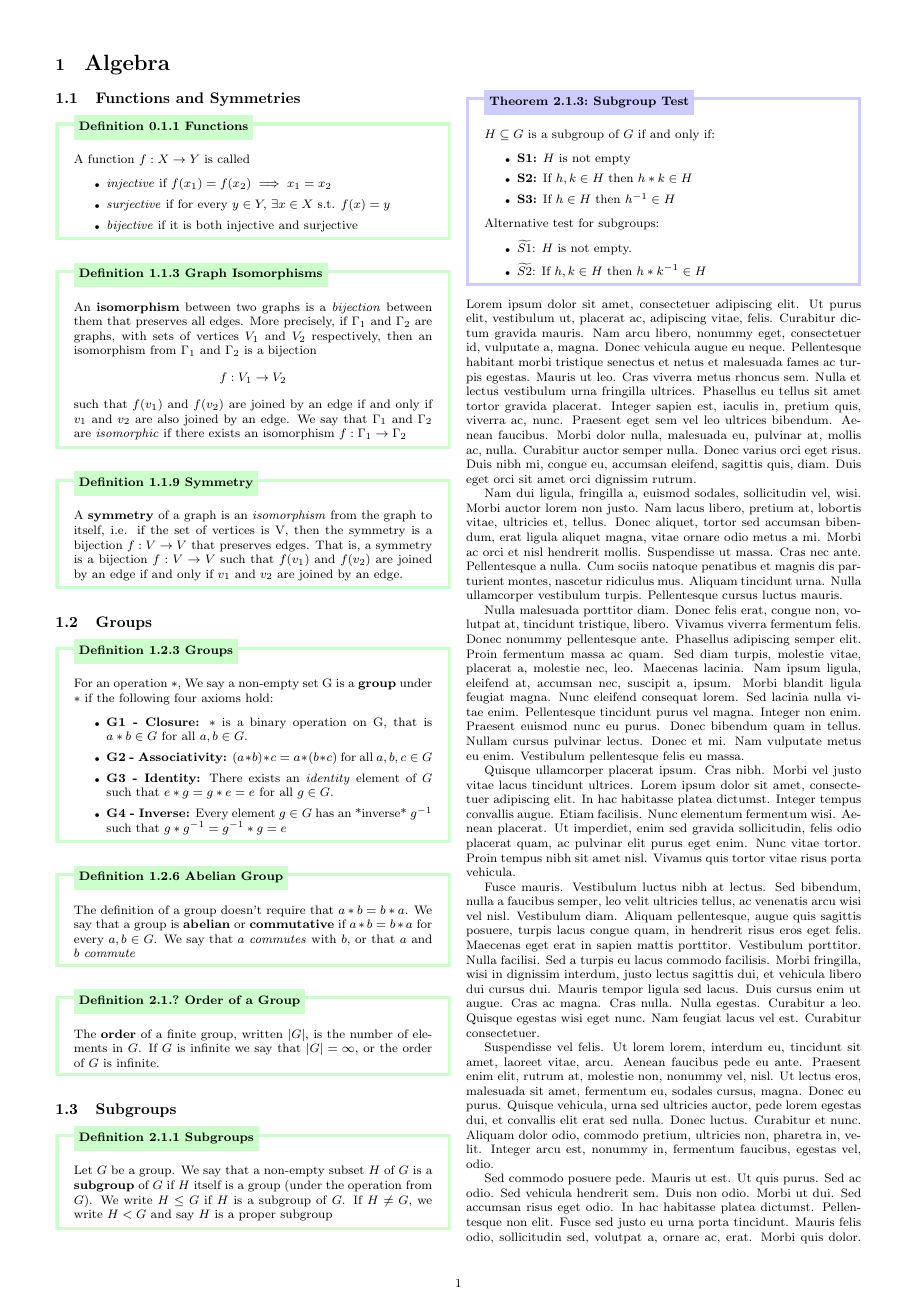
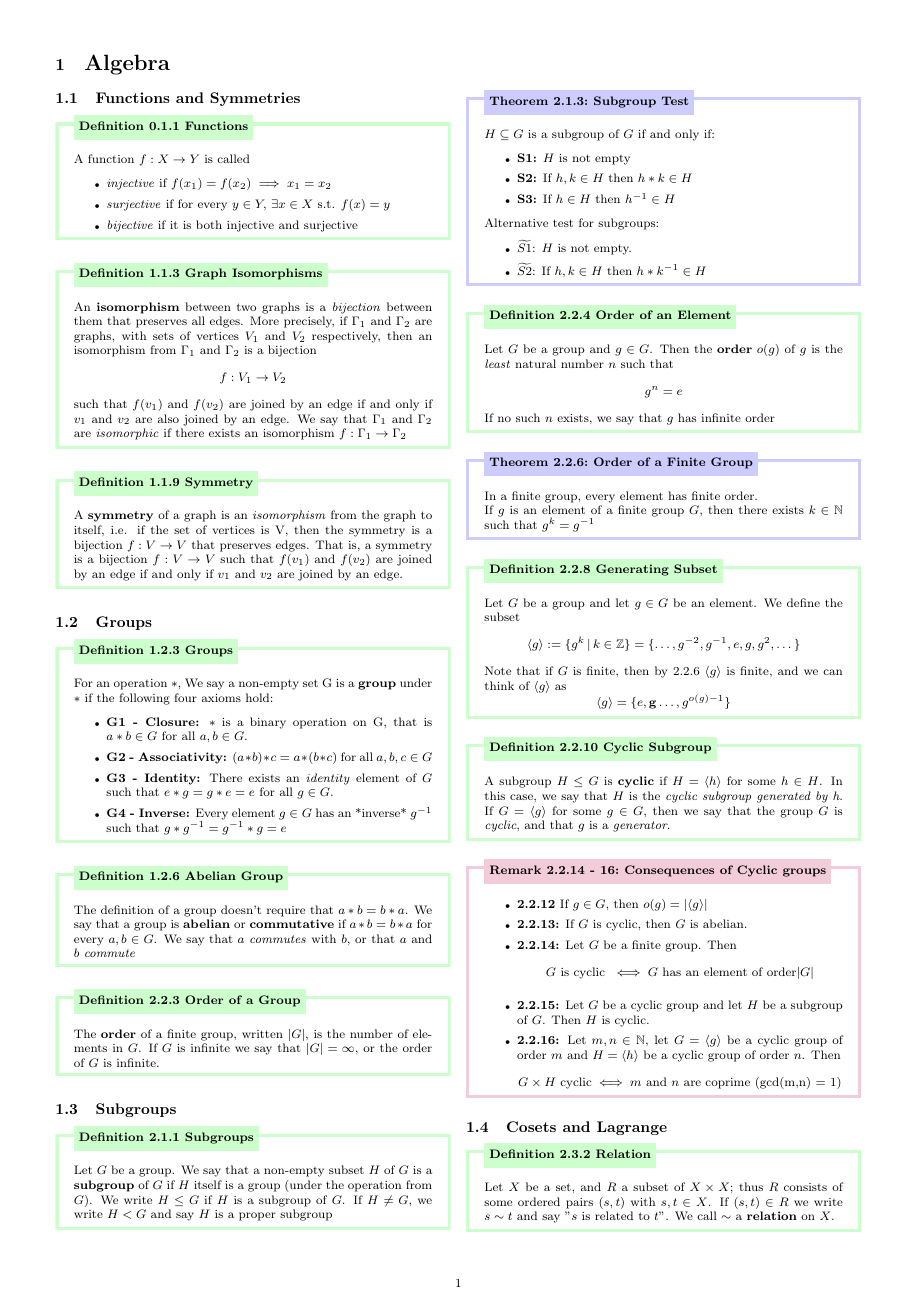
Before and after one commit to leon0241/leon-latex-notes, a LaTeX document (notes.tex): page 1 of 2 before the commit and page 1 of 3 after it. Compiled offline with pdfLaTeX.

Commit message:
up to cosets

```diff
--- a/notes.tex
+++ b/notes.tex
@@ -22,7 +22,7 @@
 \begin{multicols}{2}
 \subsection{Functions and Symmetries}
 
-\begin{dfn}[Functions]{thm:functions}{0.1.1}
+\begin{dfn}[Functions]{def:functions}{0.1.1}
 A function $f:X\to Y$ is called
 \renewcommand\labelitemi{\tiny$\bullet$}
 \begin{itemize}
@@ -37,20 +37,20 @@ A function $f:X\to Y$ is called
 % \end{figure}
 \end{dfn}
 
-\begin{dfn}[Graph Isomorphisms]{thm:graph-iso}{1.1.3}
+\begin{dfn}[Graph Isomorphisms]{def:graph-iso}{1.1.3}
     An \textbf{isomorphism} between two graphs is a \textit{bijection} between them that preserves all edges. More precisely, if $\Gamma_{1}$ and $\Gamma_{2}$ are graphs, with sets of vertices $V_{1}$ and $V_{2}$ respectively, then an isomorphism from $\Gamma_{1}$ and $\Gamma_{2}$ is a bijection
     $$f : V_{1}\to V_{2}$$
     such that $f(v_{1})$ and $f(v_{2})$ are joined by an edge if and only if $v_{1}$ and $v_{2}$ are also joined by an edge.
     We say that $\Gamma_{1}$ and $\Gamma_{2}$ are \textit{isomorphic} if there exists an isomorphism $f:\Gamma_{1}\to\Gamma_{2}$
 \end{dfn}
 
-\begin{dfn}[Symmetry]{thm:symmetry}{1.1.9}
+\begin{dfn}[Symmetry]{def:symmetry}{1.1.9}
     A \textbf{symmetry} of a graph is an \textit{isomorphism} from the graph to itself, i.e. if the set of vertices is V, then the symmetry is a bijection $f:V\to V$ that preserves edges. That is, a symmetry is a bijection $f:V\to V$ such that $f(v_{1})$ and $f(v_{2})$ are joined by an edge if and only if $v_{1}$ and $v_{2}$ are joined by an edge.
 \end{dfn}
 
 \subsection{Groups}
 
-\begin{dfn}[Groups]{thm:group-def}{1.2.3}
+\begin{dfn}[Groups]{def:group-def}{1.2.3}
     For an operation $\ast$, We say a non-empty set G is a \textbf{group} under $\ast$ if the following four axioms hold:
     \renewcommand\labelitemi{\tiny$\bullet$}
     \begin{itemize}
@@ -62,12 +62,12 @@ A function $f:X\to Y$ is called
     \end{itemize}
 \end{dfn}
 
-\begin{dfn}[Abelian Group]{thm:abelian}{1.2.6}
+\begin{dfn}[Abelian Group]{def:abelian}{1.2.6}
     The definition of a group doesn't require that $a\ast b = b\ast a$.
     We say that a group is \textbf{abelian} or \textbf{commutative} if $a\ast b = b\ast a$ for every $a,b\in G$. We say that $a$ \textit{commutes} with $b$, or that $a$ and $b$ \textit{commute}
 \end{dfn}
 
-\begin{dfn}[Order of a Group]{thm:group-order}{2.1.?}
+\begin{dfn}[Order of a Group]{def:group-order}{2.2.3}
     The \textbf{order} of a finite group, written $\lvert G \rvert$, is the number of elements in $G$.
     If $G$ is infinite we say that $\lvert G \rvert = \infty$, or the order of $G$ is infinite.
 \end{dfn}
@@ -76,7 +76,7 @@ A function $f:X\to Y$ is called
 
 \subsection{Subgroups}
 
-\begin{dfn}[Subgroups]{thm:subgroup-def}{2.1.1}
+\begin{dfn}[Subgroups]{def:subgroup-def}{2.1.1}
     Let $G$ be a group. We say that a non-empty subset $H$ of $G$ is a \textbf{subgroup} of $G$ if $H$ itself is a group (under the operation from $G$). We write $H\le G$ if $H$ is a subgroup of $G$. If $H\ne G$, we write $H<G$ and say $H$ is a proper subgroup
 \end{dfn}
 
@@ -97,3 +97,45 @@ A function $f:X\to Y$ is called
         \item $\widetilde{S2}$: If $h,k\in H$ then $h*k^{-1}\in H$
     \end{itemize}
 \end{thm}
+
+\begin{dfn}[Order of an Element]{def:element-order}{2.2.4}
+    Let $G$ be a group and $g\in G$. Then the \textbf{order} $o(g)$ of $g$ is the \textit{least} natural number $n$ such that
+    $$g^n = e$$
+    If no such $n$ exists, we say that $g$ has infinite order
+\end{dfn}
+
+\begin{thm}[Order of a Finite Group]{thm:finite-order-thm}{2.2.6}
+    In a finite group, every element has finite order.\newline
+    If $g$ is an element of a finite group $G$, then there exists $k\in \N$ such that $g^{k} = g^{-1}$
+\end{thm}
+
+\begin{dfn}[Generating Subset]{def:generator}{2.2.8}
+    Let $G$ be a group and let $g\in G$ be an element. We define the subset
+    $$\langle g \rangle := \{g^k \,|\,k\in\mathbb{Z}\} = \{\dots,g^{-2}, g^{-1},e,g,g^{2},\dots  \}$$
+    Note that if $G$ is finite, then by \ref{thm:finite-order-thm} $\langle g \rangle$ is finite, and we can think of $\langle g \rangle$ as
+    $$\langle g \rangle = \{e,\mathbf{g}\dots,g^{o(g)-1}\}$$
+\end{dfn}
+
+\begin{dfn}[Cyclic Subgroup]{def:cyclic-subgroup}{2.2.10}
+    A subgroup $H\le G$ is \textbf{cyclic} if $H = \langle h \rangle$ for some $h\in H$. In this case, we say that $H$ is the \textit{cyclic subgroup generated by h}. If $G=\langle g \rangle$ for some $g\in G$, then we say that the group $G$ is \textit{cyclic}, and that $g$ is a \textit{generator}.
+\end{dfn}
+
+\begin{rem}[Consequences of Cyclic groups]{rem:cyclic-consequences}{2.2.14 - 16}
+    \renewcommand\labelitemi{\tiny$\bullet$}
+    \begin{itemize}
+        \setlength\itemsep{0em}
+        \item \textbf{2.2.12} If $g\in G$, then $o(g)=\lvert \langle g \rangle \rvert$
+        \item \textbf{2.2.13:} If $G$ is cyclic, then $G$ is abelian.
+        \item \textbf{2.2.14:} Let $G$ be a finite group. Then
+        $$G \text{ is cyclic } \iff G \text{ has an element of order} \lvert  G\rvert $$
+        \item \textbf{2.2.15:} Let $G$ be a cyclic group and let $H$ be a subgroup of $G$. Then $H$ is cyclic.
+        \item \textbf{2.2.16:} Let $m,n\in \N$, let $G=\langle g \rangle$ be a cyclic group of order $m$ and $H=\langle h \rangle$ be a cyclic group of order $n$. Then
+        $$G \times H \text{ cyclic} \iff m \text{ and } n \text{ are coprime (gcd(m,n) = 1)}$$
+    \end{itemize}
+\end{rem}
+
+\subsection{Cosets and Lagrange}
+
+\begin{dfn}[Relation]{def:relation}{2.3.2}
+    Let $X$ be a set, and $R$ a subset of $X\times X$; thus $R$ consists of some ordered pairs $(s,t)$ with $s,t\in X$. If $(s,t) \in R$ we write $s \sim t$ and say "$s$ is related to $t$". We call $\sim$ a \textbf{relation} on $X$.
+\end{dfn}
@@ -100,3 +148,7 @@ A function $f:X\to Y$ is called
+\end{dfn}
+
+% \item \textbf{2.4.6:} Suppose that $G$ is a group with $\lvert G \rvert=p$, where $p$ is prime. Then $G$ is a cyclic group TODO: This is a lagrange consequence
+
 \lipsum[1-12]
 
 \end{multicols}
```
Also changed, not shown: notes.pdf, notes.tex (6 more changed lines), 5 other files.
